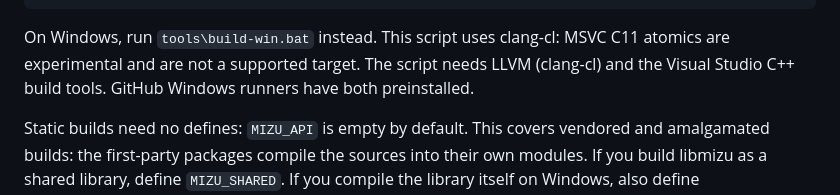
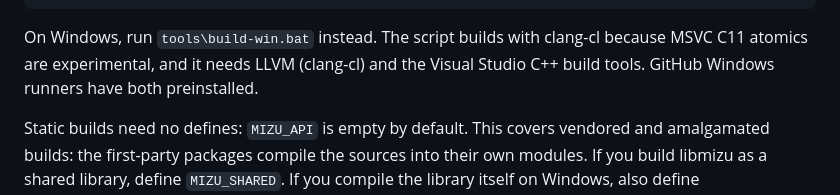
Before and after one commit to shikokuchuo/libmizu, a Markdown page: README.md, the part around one of its changes. GitHub-like rendering.

````diff
--- a/README.md
+++ b/README.md
@@ -136,8 +141,7 @@ make install            # honors PREFIX (/usr/local) and DESTDIR;
 ```
 
 On Windows, run `tools\build-win.bat` instead.
-This script uses clang-cl: MSVC C11 atomics are experimental and are not a supported target.
-The script needs LLVM (clang-cl) and the Visual Studio C++ build tools.
+The script builds with clang-cl because MSVC C11 atomics are experimental, and it needs LLVM (clang-cl) and the Visual Studio C++ build tools.
 GitHub Windows runners have both preinstalled.
 
 Static builds need no defines: `MIZU_API` is empty by default.
````
Also changed, not shown: other parts of README.md (+24 -19 lines).
